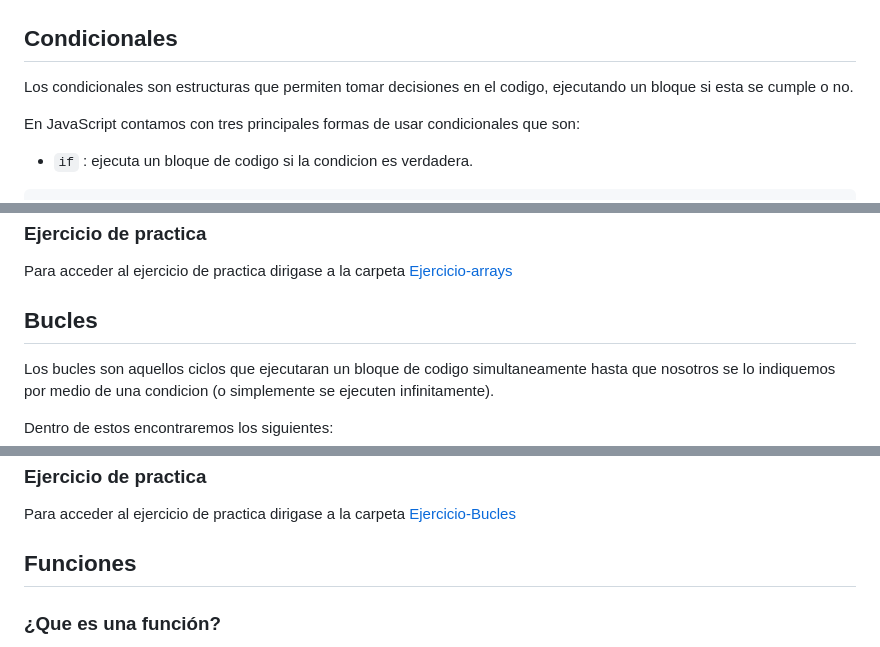
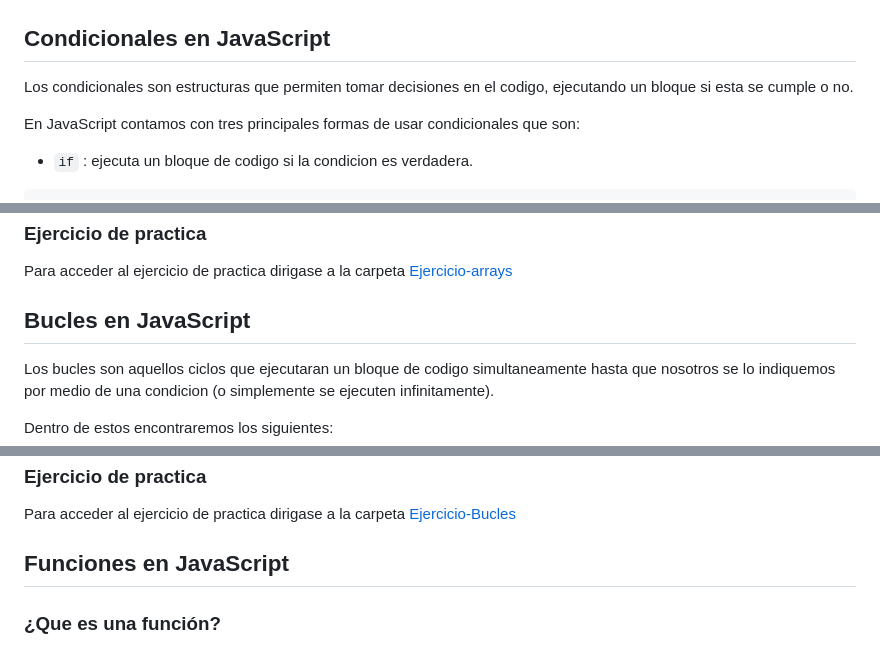
Before and after one commit to Davin-coder/JavaScript-Junior, a Markdown page: README.md, 3 parts joined by grey strips. Rendered like a GitHub page.

Commit message:
update 3.3.3 README

```diff
--- a/README.md
+++ b/README.md
@@ -98,7 +100,7 @@ Son aquellos que retornan un valor Booleano apartir de que se cumpla (o no) una
 
 ![Operadores-logicos-img](img/Operadores-Logicos.png)
 
-## Condicionales
+## Condicionales en JavaScript
 
 Los condicionales son estructuras que permiten tomar decisiones en el codigo, ejecutando un bloque si esta se cumple o no.
 
@@ -175,7 +177,7 @@ console.log(camioneta["marca"]); //muestra en consola el valor de la clave "marc
 
 Para acceder al ejercicio de practica dirigase a la carpeta [Ejercicio-arrays](./Ejercicio-arrays/main.js)
 
-## Bucles
+## Bucles en JavaScript
 
 Los bucles son aquellos ciclos que ejecutaran un bloque de codigo simultaneamente hasta que nosotros se lo indiquemos por medio de una condicion (o simplemente se ejecuten infinitamente).
 
@@ -260,7 +262,7 @@ for (coder in coders){
 
 Para acceder al ejercicio de practica dirigase a la carpeta [Ejercicio-Bucles](./Ejercicio-Bucles/main.js)
 
-## Funciones
+## Funciones en JavaScript
 
 ### ¿Que es una función?
 
```
Also changed, not shown: other parts of README.md (+103 -25 lines).
